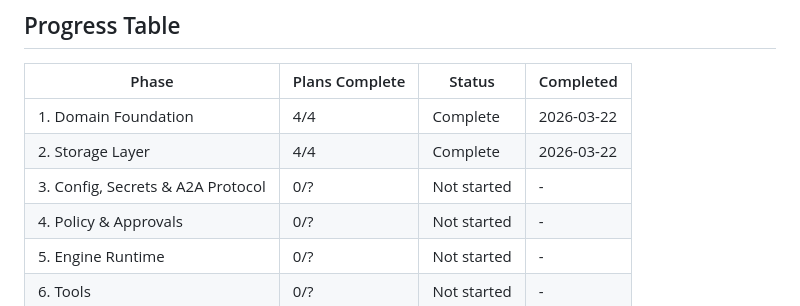
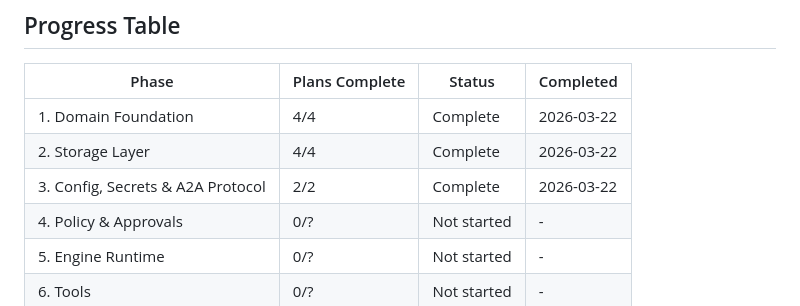
Before and after one commit to andr-ca/breqy, a Markdown page: .planning/ROADMAP.md, the part around one of its changes. GitHub-like rendering.

```diff
--- a/.planning/ROADMAP.md
+++ b/.planning/ROADMAP.md
@@ -231,7 +231,7 @@
 |-------|----------------|--------|-----------|
 | 1. Domain Foundation | 4/4 | Complete | 2026-03-22 |
 | 2. Storage Layer | 4/4 | Complete | 2026-03-22 |
-| 3. Config, Secrets & A2A Protocol | 0/? | Not started | - |
+| 3. Config, Secrets & A2A Protocol | 2/2 | Complete | 2026-03-22 |
 | 4. Policy & Approvals | 0/? | Not started | - |
 | 5. Engine Runtime | 0/? | Not started | - |
 | 6. Tools | 0/? | Not started | - |
```
Also changed, not shown: other parts of .planning/ROADMAP.md (+1 -1 lines), .planning/STATE.md (+16 -11 lines).
